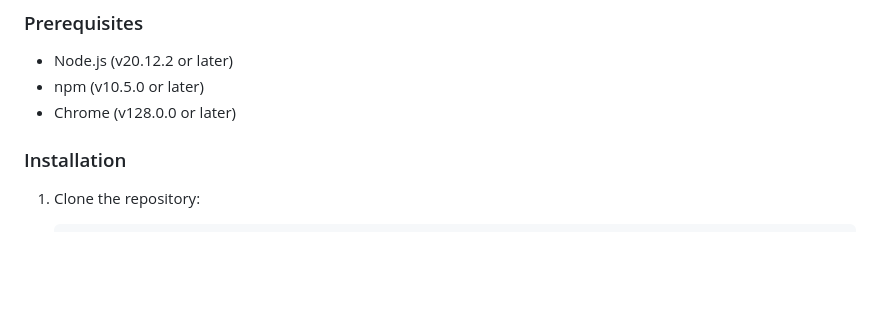
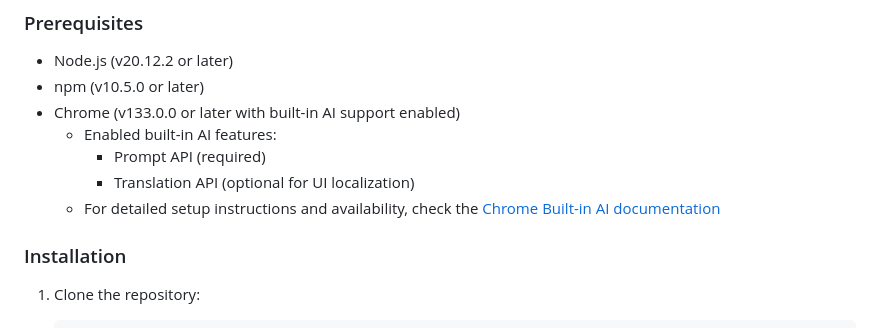
Before and after one commit to szczupag/browser-sentinel, a Markdown page: README.md, the part around the change. GitHub-like rendering; blank space fills up the shorter version.

Commit message:
Add information about enabling built-in AI.

```diff
--- a/README.md
+++ b/README.md
@@ -110,7 +110,11 @@ This controlled environment lets us test detection capabilities without accessin
 
 - Node.js (v20.12.2 or later)
 - npm (v10.5.0 or later)
-- Chrome (v128.0.0 or later)
+- Chrome (v133.0.0 or later with built-in AI support enabled)
+  - Enabled built-in AI features:
+    - Prompt API (required)
+    - Translation API (optional for UI localization)
+  - For detailed setup instructions and availability, check the [Chrome Built-in AI documentation](https://developer.chrome.com/docs/ai/built-in)
 
 ### Installation
 
```
